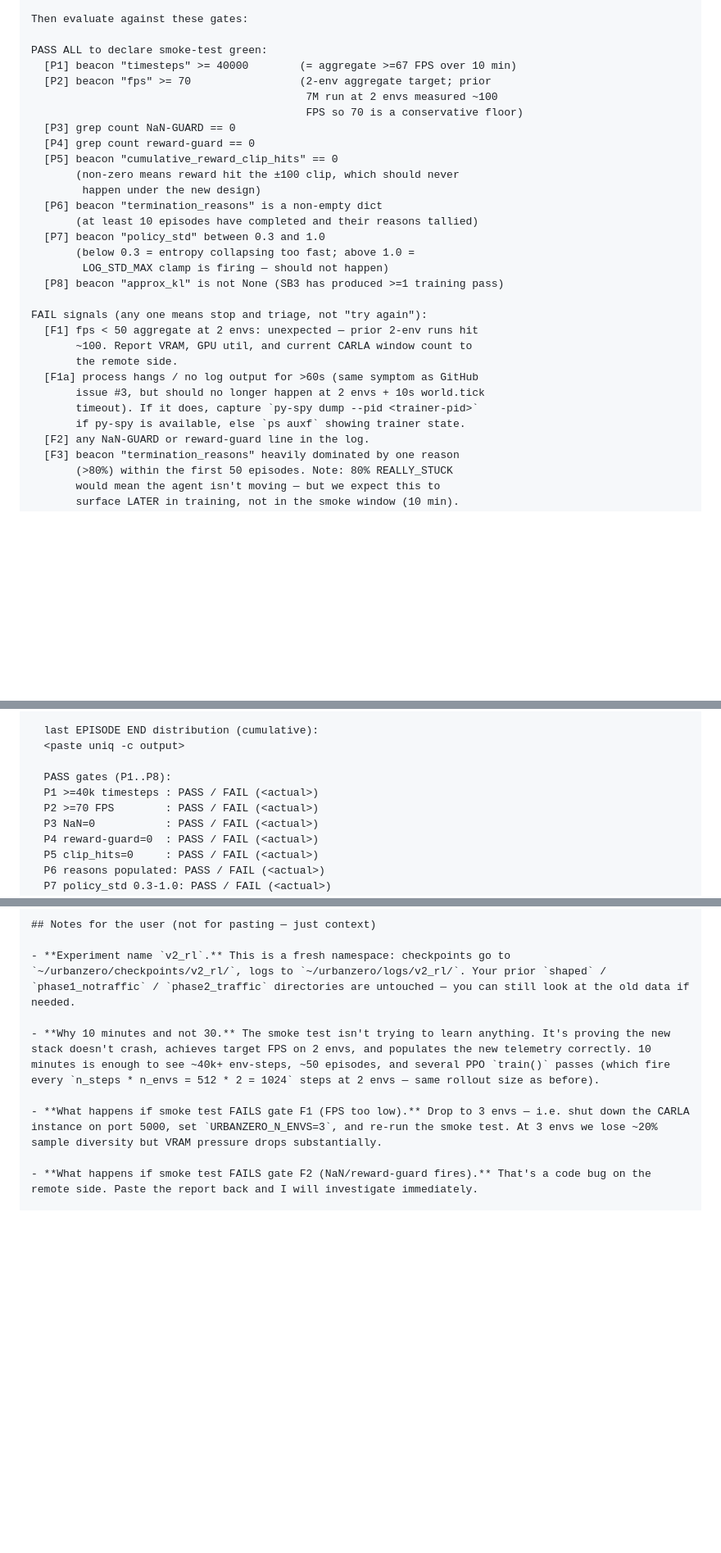
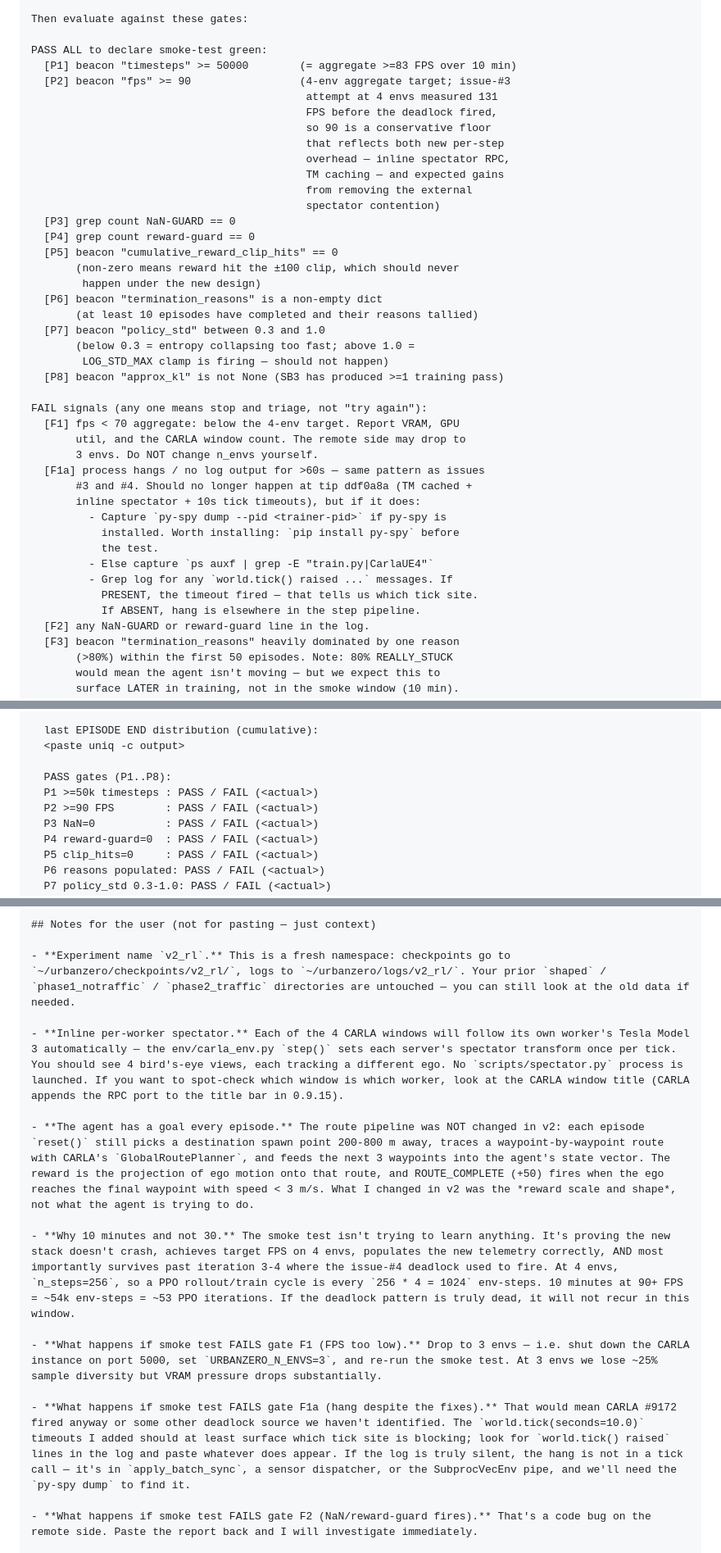
Before and after one commit to AadityaMishra1/UrbanZero, a Markdown page: PC_CLAUDE_SMOKE_V2.md, 3 parts joined by grey strips. Shown at 82% size. Drawn GitHub-style; blank space fills up the shorter version.

```diff
--- a/PC_CLAUDE_SMOKE_V2.md
+++ b/PC_CLAUDE_SMOKE_V2.md
@@ -258,10 +295,16 @@ Kill the session regardless of outcome:
 Then evaluate against these gates:
 
 PASS ALL to declare smoke-test green:
-  [P1] beacon "timesteps" >= 40000        (= aggregate >=67 FPS over 10 min)
-  [P2] beacon "fps" >= 70                 (2-env aggregate target; prior
-                                           7M run at 2 envs measured ~100
-                                           FPS so 70 is a conservative floor)
+  [P1] beacon "timesteps" >= 50000        (= aggregate >=83 FPS over 10 min)
+  [P2] beacon "fps" >= 90                 (4-env aggregate target; issue-#3
+                                           attempt at 4 envs measured 131
+                                           FPS before the deadlock fired,
+                                           so 90 is a conservative floor
+                                           that reflects both new per-step
+                                           overhead — inline spectator RPC,
+                                           TM caching — and expected gains
+                                           from removing the external
+                                           spectator contention)
   [P3] grep count NaN-GUARD == 0
   [P4] grep count reward-guard == 0
   [P5] beacon "cumulative_reward_clip_hits" == 0
@@ -275,13 +318,19 @@ PASS ALL to declare smoke-test green:
   [P8] beacon "approx_kl" is not None (SB3 has produced >=1 training pass)
 
 FAIL signals (any one means stop and triage, not "try again"):
-  [F1] fps < 50 aggregate at 2 envs: unexpected — prior 2-env runs hit
-       ~100. Report VRAM, GPU util, and current CARLA window count to
-       the remote side.
-  [F1a] process hangs / no log output for >60s (same symptom as GitHub
-       issue #3, but should no longer happen at 2 envs + 10s world.tick
-       timeout). If it does, capture `py-spy dump --pid <trainer-pid>`
-       if py-spy is available, else `ps auxf` showing trainer state.
+  [F1] fps < 70 aggregate: below the 4-env target. Report VRAM, GPU
+       util, and the CARLA window count. The remote side may drop to
+       3 envs. Do NOT change n_envs yourself.
+  [F1a] process hangs / no log output for >60s — same pattern as issues
+       #3 and #4. Should no longer happen at tip ddf0a8a (TM cached +
+       inline spectator + 10s tick timeouts), but if it does:
+         - Capture `py-spy dump --pid <trainer-pid>` if py-spy is
+           installed. Worth installing: `pip install py-spy` before
+           the test.
+         - Else capture `ps auxf | grep -E "train.py|CarlaUE4"`
+         - Grep log for any `world.tick() raised ...` messages. If
+           PRESENT, the timeout fired — that tells us which tick site.
+           If ABSENT, hang is elsewhere in the step pipeline.
   [F2] any NaN-GUARD or reward-guard line in the log.
   [F3] beacon "termination_reasons" heavily dominated by one reason
        (>80%) within the first 50 episodes. Note: 80% REALLY_STUCK
@@ -321,8 +370,8 @@ Paste this EXACT template back to the user, filling in every slot:
   <paste uniq -c output>
 
   PASS gates (P1..P8):
-  P1 >=40k timesteps : PASS / FAIL (<actual>)
-  P2 >=70 FPS        : PASS / FAIL (<actual>)
+  P1 >=50k timesteps : PASS / FAIL (<actual>)
+  P2 >=90 FPS        : PASS / FAIL (<actual>)
   P3 NaN=0           : PASS / FAIL (<actual>)
   P4 reward-guard=0  : PASS / FAIL (<actual>)
   P5 clip_hits=0     : PASS / FAIL (<actual>)
@@ -356,9 +405,15 @@ what broke the 7M run.
 
 - **Experiment name `v2_rl`.** This is a fresh namespace: checkpoints go to `~/urbanzero/checkpoints/v2_rl/`, logs to `~/urbanzero/logs/v2_rl/`. Your prior `shaped` / `phase1_notraffic` / `phase2_traffic` directories are untouched — you can still look at the old data if needed.
 
-- **Why 10 minutes and not 30.** The smoke test isn't trying to learn anything. It's proving the new stack doesn't crash, achieves target FPS on 2 envs, and populates the new telemetry correctly. 10 minutes is enough to see ~40k+ env-steps, ~50 episodes, and several PPO `train()` passes (which fire every `n_steps * n_envs = 512 * 2 = 1024` steps at 2 envs — same rollout size as before).
+- **Inline per-worker spectator.** Each of the 4 CARLA windows will follow its own worker's Tesla Model 3 automatically — the env/carla_env.py `step()` sets each server's spectator transform once per tick. You should see 4 bird's-eye views, each tracking a different ego. No `scripts/spectator.py` process is launched. If you want to spot-check which window is which worker, look at the CARLA window title (CARLA appends the RPC port to the title bar in 0.9.15).
 
-- **What happens if smoke test FAILS gate F1 (FPS too low).** Drop to 3 envs — i.e. shut down the CARLA instance on port 5000, set `URBANZERO_N_ENVS=3`, and re-run the smoke test. At 3 envs we lose ~20% sample diversity but VRAM pressure drops substantially.
+- **The agent has a goal every episode.** The route pipeline was NOT changed in v2: each episode `reset()` still picks a destination spawn point 200-800 m away, traces a waypoint-by-waypoint route with CARLA's `GlobalRoutePlanner`, and feeds the next 3 waypoints into the agent's state vector. The reward is the projection of ego motion onto that route, and ROUTE_COMPLETE (+50) fires when the ego reaches the final waypoint with speed < 3 m/s. What I changed in v2 was the *reward scale and shape*, not what the agent is trying to do.
+
+- **Why 10 minutes and not 30.** The smoke test isn't trying to learn anything. It's proving the new stack doesn't crash, achieves target FPS on 4 envs, populates the new telemetry correctly, AND most importantly survives past iteration 3-4 where the issue-#4 deadlock used to fire. At 4 envs, `n_steps=256`, so a PPO rollout/train cycle is every `256 * 4 = 1024` env-steps. 10 minutes at 90+ FPS = ~54k env-steps = ~53 PPO iterations. If the deadlock pattern is truly dead, it will not recur in this window.
+
+- **What happens if smoke test FAILS gate F1 (FPS too low).** Drop to 3 envs — i.e. shut down the CARLA instance on port 5000, set `URBANZERO_N_ENVS=3`, and re-run the smoke test. At 3 envs we lose ~25% sample diversity but VRAM pressure drops substantially.
+
+- **What happens if smoke test FAILS gate F1a (hang despite the fixes).** That would mean CARLA #9172 fired anyway or some other deadlock source we haven't identified. The `world.tick(seconds=10.0)` timeouts I added should at least surface which tick site is blocking; look for `world.tick() raised` lines in the log and paste whatever does appear. If the log is truly silent, the hang is not in a tick call — it's in `apply_batch_sync`, a sensor dispatcher, or the SubprocVecEnv pipe, and we'll need the `py-spy dump` to find it.
 
 - **What happens if smoke test FAILS gate F2 (NaN/reward-guard fires).** That's a code bug on the remote side. Paste the report back and I will investigate immediately.
 
```
Also changed, not shown: other parts of PC_CLAUDE_SMOKE_V2.md (+112 -75 lines).
